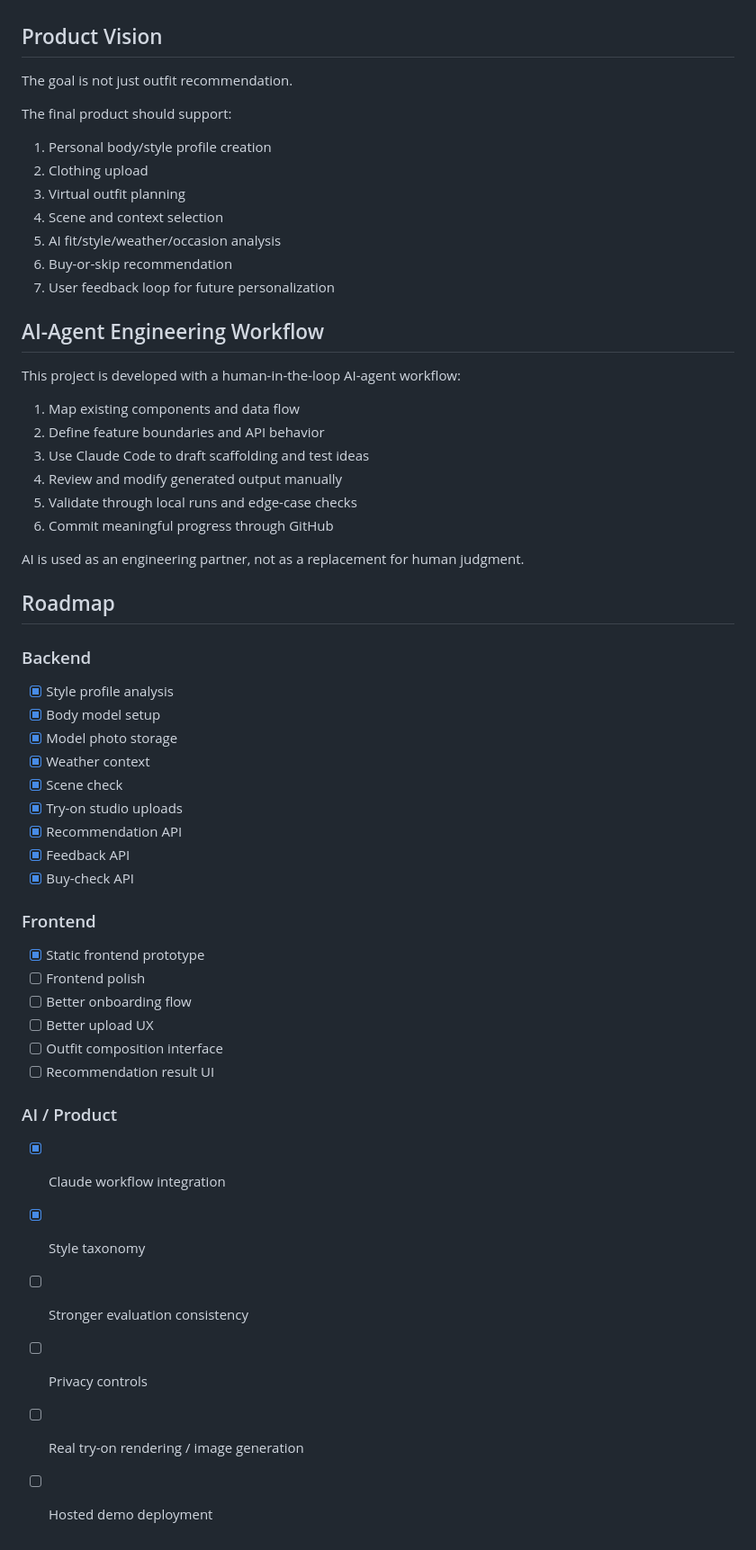
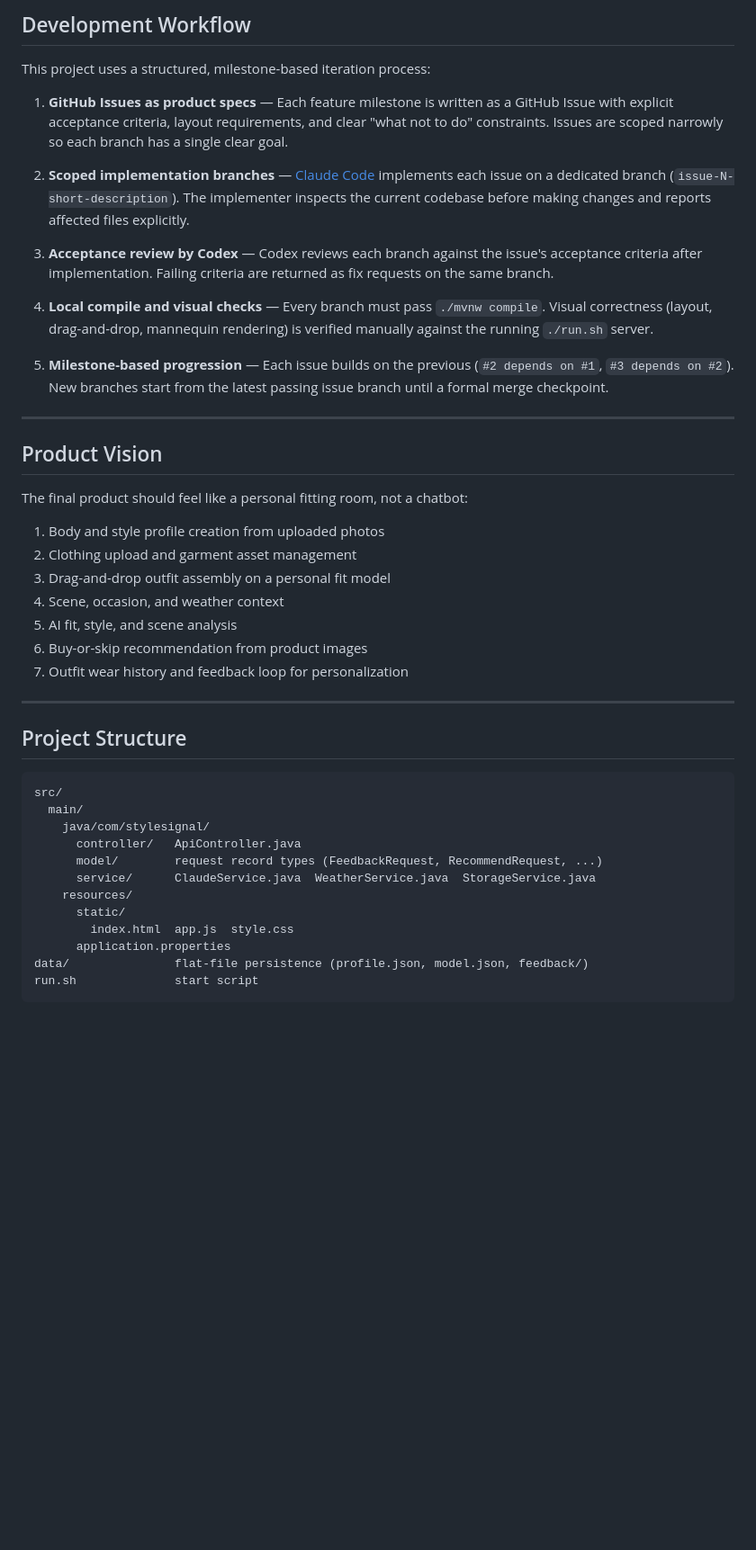
Before and after one commit to WeiweiuuuLiiii/ai-virtual-tryon-assistant, a Markdown page: README.md, the part around one of its changes. Shown at 90% size. Drawn GitHub-style; blank space fills up the shorter version.

Commit message:
Update README with product roadmap and workflow

````diff
--- a/README.md
+++ b/README.md
@@ -65,55 +123,46 @@ In progress:
+## Development Workflow
+
+This project uses a structured, milestone-based iteration process:
+
+1. **GitHub Issues as product specs** — Each feature milestone is written as a GitHub Issue with explicit acceptance criteria, layout requirements, and clear "what not to do" constraints. Issues are scoped narrowly so each branch has a single clear goal.
+
+2. **Scoped implementation branches** — [Claude Code](https://claude.ai/code) implements each issue on a dedicated branch (`issue-N-short-description`). The implementer inspects the current codebase before making changes and reports affected files explicitly.
+
+3. **Acceptance review by Codex** — Codex reviews each branch against the issue's acceptance criteria after implementation. Failing criteria are returned as fix requests on the same branch.
+
+4. **Local compile and visual checks** — Every branch must pass `./mvnw compile`. Visual correctness (layout, drag-and-drop, mannequin rendering) is verified manually against the running `./run.sh` server.
+
+5. **Milestone-based progression** — Each issue builds on the previous (`#2 depends on #1`, `#3 depends on #2`). New branches start from the latest passing issue branch until a formal merge checkpoint.
+
+---
 
 ## Product Vision
 
-The goal is not just outfit recommendation.
+The final product should feel like a personal fitting room, not a chatbot:
 
-The final product should support:
-1. Personal body/style profile creation
-2. Clothing upload
-3. Virtual outfit planning
-4. Scene and context selection
-5. AI fit/style/weather/occasion analysis
-6. Buy-or-skip recommendation
-7. User feedback loop for future personalization
+1. Body and style profile creation from uploaded photos
+2. Clothing upload and garment asset management
+3. Drag-and-drop outfit assembly on a personal fit model
+4. Scene, occasion, and weather context
+5. AI fit, style, and scene analysis
+6. Buy-or-skip recommendation from product images
+7. Outfit wear history and feedback loop for personalization
 
-## AI-Agent Engineering Workflow
+---
 
-This project is developed with a human-in-the-loop AI-agent workflow:
+## Project Structure
 
-1. Map existing components and data flow
-2. Define feature boundaries and API behavior
-3. Use Claude Code to draft scaffolding and test ideas
-4. Review and modify generated output manually
-5. Validate through local runs and edge-case checks
-6. Commit meaningful progress through GitHub
-
-AI is used as an engineering partner, not as a replacement for human judgment.
-
-## Roadmap
-
-### Backend
-- [x] Style profile analysis
-- [x] Body model setup
-- [x] Model photo storage
-- [x] Weather context
-- [x] Scene check
-- [x] Try-on studio uploads
-- [x] Recommendation API
-- [x] Feedback API
-- [x] Buy-check API
-
-### Frontend
-- [x] Static frontend prototype
-- [ ] Frontend polish
-- [ ] Better onboarding flow
-- [ ] Better upload UX
-- [ ] Outfit composition interface
-- [ ] Recommendation result UI
-
-### AI / Product
-- [x] Claude workflow integration
-- [x] Style taxonomy
-- [ ] Stronger evaluation consistency
-- [ ] Privacy controls
-- [ ] Real try-on rendering / image generation
-- [ ] Hosted demo deployment
+```
+src/
+  main/
+    java/com/stylesignal/
+      controller/   ApiController.java
+      model/        request record types (FeedbackRequest, RecommendRequest, ...)
+      service/      ClaudeService.java  WeatherService.java  StorageService.java
+    resources/
+      static/
+        index.html  app.js  style.css
+      application.properties
+data/               flat-file persistence (profile.json, model.json, feedback/)
+run.sh              start script
+```
````
Also changed, not shown: other parts of README.md (+114 -56 lines).
